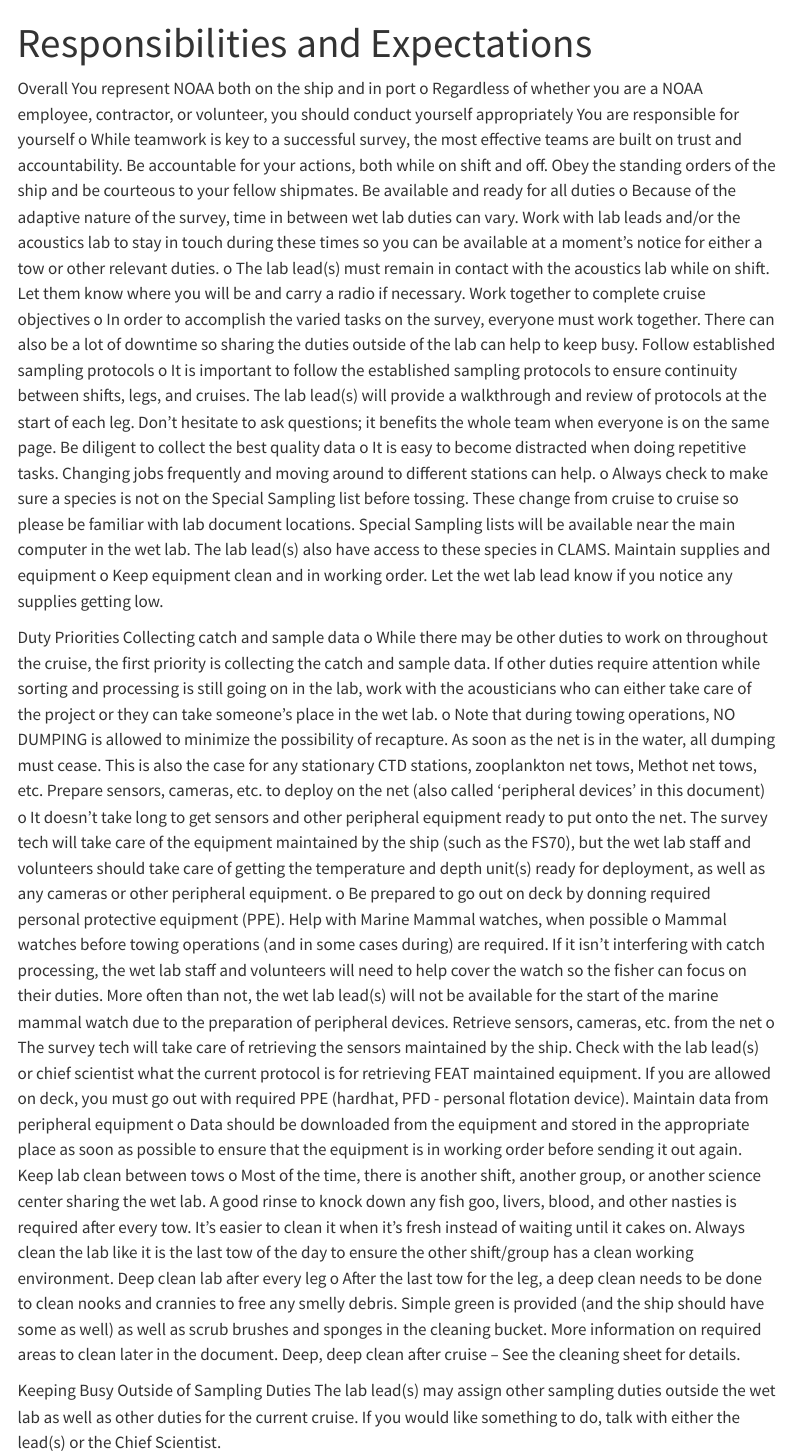
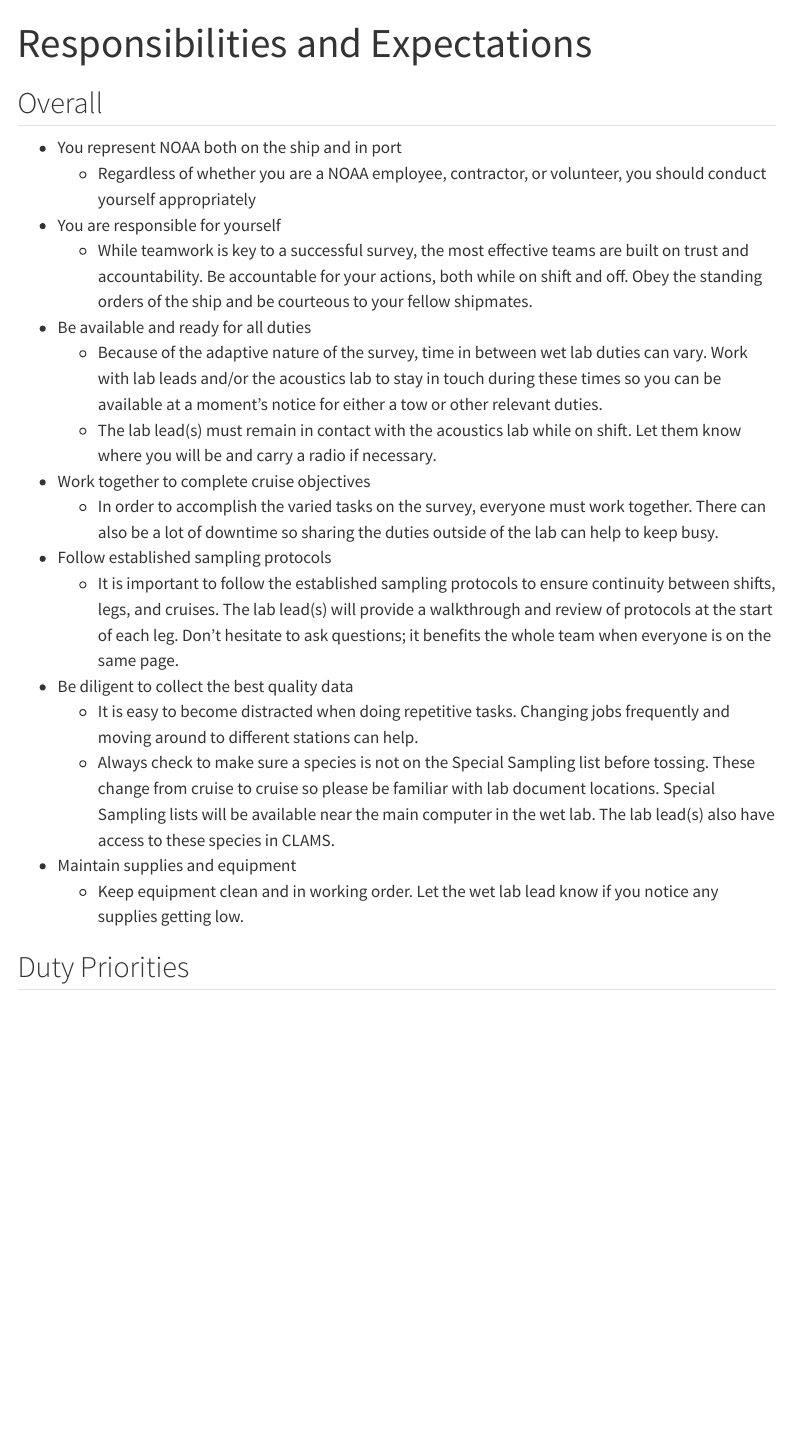
Before and after one commit to nwfscfeat/iwcps-protocols, a Quarto document (nwfsc-specifics/fieldguide/responsibilities.qmd): the page in a window 1100 px wide, from its top. Rendered offline with R 4.5, knitr and Pandoc in place of Quarto, with nearby package versions; menus at the side of the page are left out.

Commit message:
Reformatted the listing and added headers to index and responsibilities.

```diff
--- a/nwfsc-specifics/fieldguide/responsibilities.qmd
+++ b/nwfsc-specifics/fieldguide/responsibilities.qmd
@@ -3,41 +3,23 @@
 title: Responsibilities and Expectations
 ---
 
-Overall
-You represent NOAA both on the ship and in port
-o	Regardless of whether you are a NOAA employee, contractor, or volunteer, you should conduct yourself appropriately
-You are responsible for yourself
-o	While teamwork is key to a successful survey, the most effective teams are built on trust and accountability. Be accountable for your actions, both while on shift and off. Obey the standing orders of the ship and be courteous to your fellow shipmates.
-Be available and ready for all duties
-o	Because of the adaptive nature of the survey, time in between wet lab duties can vary. Work with lab leads and/or the acoustics lab to stay in touch during these times so you can be available at a moment’s notice for either a tow or other relevant duties.
-o	The lab lead(s) must remain in contact with the acoustics lab while on shift. Let them know where you will be and carry a radio if necessary.
-Work together to complete cruise objectives
-o	In order to accomplish the varied tasks on the survey, everyone must work together. There can also be a lot of downtime so sharing the duties outside of the lab can help to keep busy.
-Follow established sampling protocols
-o	It is important to follow the established sampling protocols to ensure continuity between shifts, legs, and cruises. The lab lead(s) will provide a walkthrough and review of protocols at the start of each leg. Don’t hesitate to ask questions; it benefits the whole team when everyone is on the same page.
-Be diligent to collect the best quality data
-o	It is easy to become distracted when doing repetitive tasks. Changing jobs frequently and moving around to different stations can help.
-o	Always check to make sure a species is not on the Special Sampling list before tossing. These change from cruise to cruise so please be familiar with lab document locations. Special Sampling lists will be available near the main computer in the wet lab. The lab lead(s) also have access to these species in CLAMS.
-Maintain supplies and equipment
-o	Keep equipment clean and in working order. Let the wet lab lead know if you notice any supplies getting low.
+## Overall
+* You represent NOAA both on the ship and in port
+  * Regardless of whether you are a NOAA employee, contractor, or volunteer, you should conduct yourself appropriately
+* You are responsible for yourself
+  * While teamwork is key to a successful survey, the most effective teams are built on trust and accountability. Be accountable for your actions, both while on shift and off. Obey the standing orders of the ship and be courteous to your fellow shipmates.
+* Be available and ready for all duties
+  * Because of the adaptive nature of the survey, time in between wet lab duties can vary. Work with lab leads and/or the acoustics lab to stay in touch during these times so you can be available at a moment’s notice for either a tow or other relevant duties.
+  * The lab lead(s) must remain in contact with the acoustics lab while on shift. Let them know where you will be and carry a radio if necessary.
+* Work together to complete cruise objectives
+  * In order to accomplish the varied tasks on the survey, everyone must work together. There can also be a lot of downtime so sharing the duties outside of the lab can help to keep busy.
+* Follow established sampling protocols
+  * It is important to follow the established sampling protocols to ensure continuity between shifts, legs, and cruises. The lab lead(s) will provide a walkthrough and review of protocols at the start of each leg. Don’t hesitate to ask questions; it benefits the whole team when everyone is on the same page.
+* Be diligent to collect the best quality data
+  * It is easy to become distracted when doing repetitive tasks. Changing jobs frequently and moving around to different stations can help.
+  * Always check to make sure a species is not on the Special Sampling list before tossing. These change from cruise to cruise so please be familiar with lab document locations. Special Sampling lists will be available near the main computer in the wet lab. The lab lead(s) also have access to these species in CLAMS.
+* Maintain supplies and equipment
+  * Keep equipment clean and in working order. Let the wet lab lead know if you notice any supplies getting low.
 
-Duty Priorities
-Collecting catch and sample data
-o	While there may be other duties to work on throughout the cruise, the first priority is collecting the catch and sample data. If other duties require attention while sorting and processing is still going on in the lab, work with the acousticians who can either take care of the project or they can take someone’s place in the wet lab.
-o	Note that during towing operations, NO DUMPING is allowed to minimize the possibility of recapture. As soon as the net is in the water, all dumping must cease. This is also the case for any stationary CTD stations, zooplankton net tows, Methot net tows, etc.
-Prepare sensors, cameras, etc. to deploy on the net (also called ‘peripheral devices’ in this document)
-o	It doesn’t take long to get sensors and other peripheral equipment ready to put onto the net. The survey tech will take care of the equipment maintained by the ship (such as the FS70), but the wet lab staff and volunteers should take care of getting the temperature and depth unit(s) ready for deployment, as well as any cameras or other peripheral equipment.
-o	Be prepared to go out on deck by donning required personal protective equipment (PPE).
-Help with Marine Mammal watches, when possible
-o	Mammal watches before towing operations (and in some cases during) are required. If it isn’t interfering with catch processing, the wet lab staff and volunteers will need to help cover the watch so the fisher can focus on their duties. More often than not, the wet lab lead(s) will not be available for the start of the marine mammal watch due to the preparation of peripheral devices.
-Retrieve sensors, cameras, etc. from the net
-o	The survey tech will take care of retrieving the sensors maintained by the ship. Check with the lab lead(s) or chief scientist what the current protocol is for retrieving FEAT maintained equipment. If you are allowed on deck, you must go out with required PPE (hardhat, PFD - personal flotation device).
-Maintain data from peripheral equipment
-o	Data should be downloaded from the equipment and stored in the appropriate place as soon as possible to ensure that the equipment is in working order before sending it out again.
-Keep lab clean between tows
-o	Most of the time, there is another shift, another group, or another science center sharing the wet lab. A good rinse to knock down any fish goo, livers, blood, and other nasties is required after every tow. It’s easier to clean it when it’s fresh instead of waiting until it cakes on. Always clean the lab like it is the last tow of the day to ensure the other shift/group has a clean working environment.
-Deep clean lab after every leg
-o	After the last tow for the leg, a deep clean needs to be done to clean nooks and crannies to free any smelly debris. Simple green is provided (and the ship should have some as well) as well as scrub brushes and sponges in the cleaning bucket. More information on required areas to clean later in the document.
-Deep, deep clean after cruise – See the cleaning sheet for details.
+## Duty Priorities
 
-Keeping Busy Outside of Sampling Duties
```
Also changed, not shown: nwfsc-specifics/fieldguide/index.qmd (+5 -1 lines), nwfsc-specifics/fieldguide/responsibilities.qmd (19 more changed lines), 1 other file.
